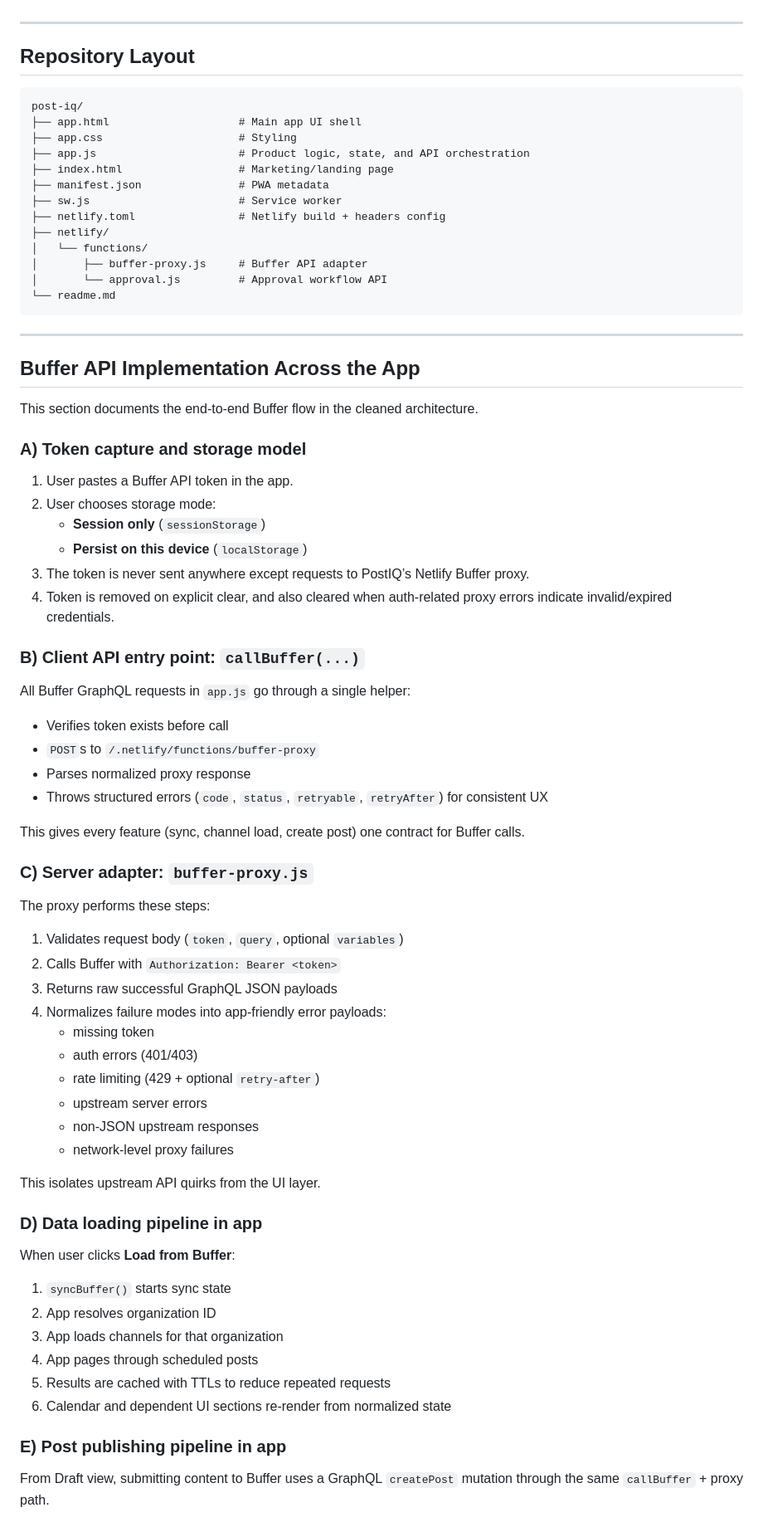
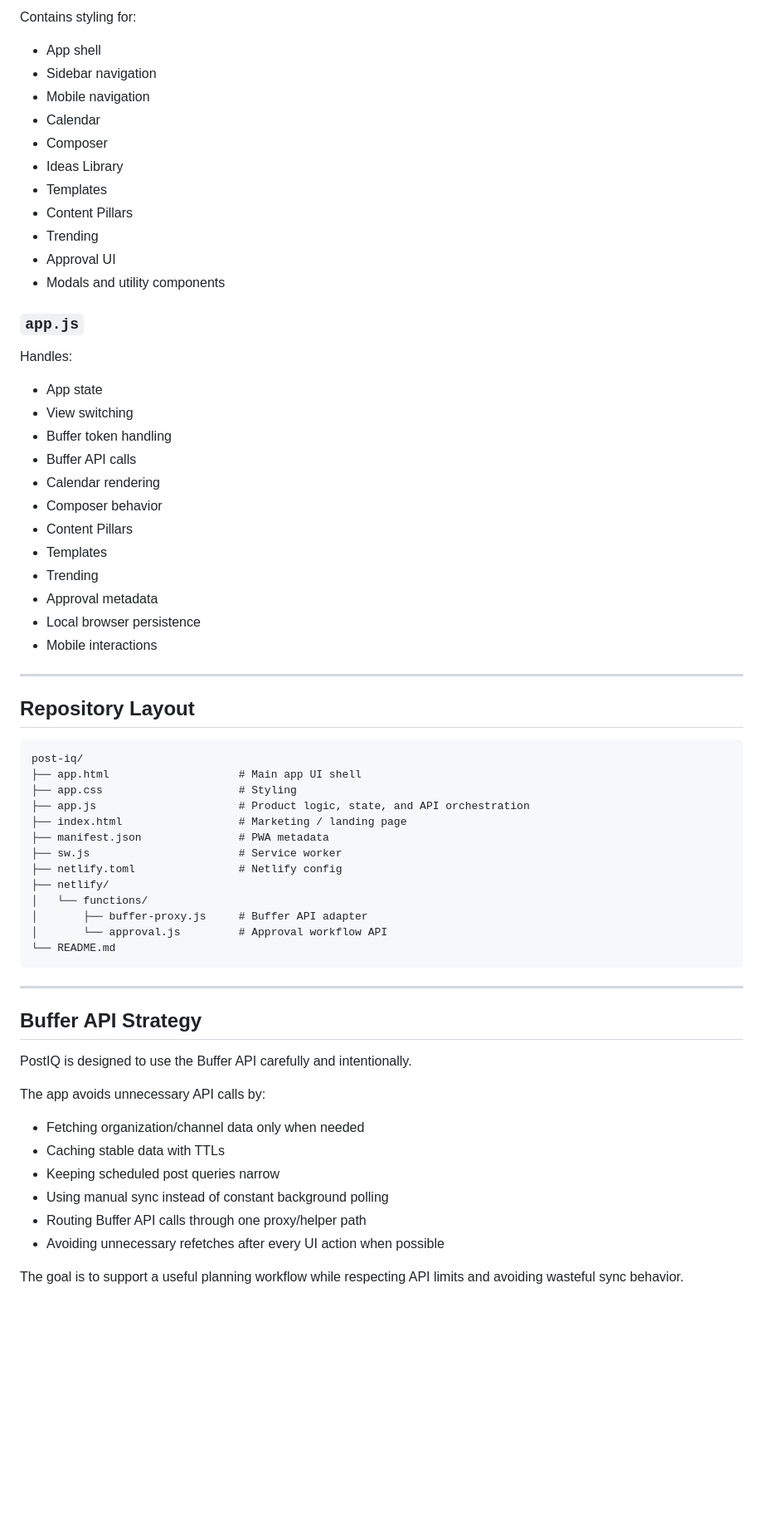
Before and after one commit to kylozenzen/post-iq, a Markdown page: readme.md, the part around one of its changes. Shown at 83% size. Drawn GitHub-style; blank space fills up the shorter version.

````diff
--- a/readme.md
+++ b/readme.md
@@ -53,3 +163,33 @@ Two function endpoints isolate sensitive operations:
+Contains styling for:
+
+* App shell
+* Sidebar navigation
+* Mobile navigation
+* Calendar
+* Composer
+* Ideas Library
+* Templates
+* Content Pillars
+* Trending
+* Approval UI
+* Modals and utility components
+
+### `app.js`
+
+Handles:
+
+* App state
+* View switching
+* Buffer token handling
+* Buffer API calls
+* Calendar rendering
+* Composer behavior
+* Content Pillars
+* Templates
+* Trending
+* Approval metadata
+* Local browser persistence
+* Mobile interactions
 
 ---
 
@@ -60,67 +200,31 @@ post-iq/
 ├── app.html                    # Main app UI shell
 ├── app.css                     # Styling
 ├── app.js                      # Product logic, state, and API orchestration
-├── index.html                  # Marketing/landing page
+├── index.html                  # Marketing / landing page
 ├── manifest.json               # PWA metadata
 ├── sw.js                       # Service worker
-├── netlify.toml                # Netlify build + headers config
+├── netlify.toml                # Netlify config
 ├── netlify/
 │   └── functions/
 │       ├── buffer-proxy.js     # Buffer API adapter
 │       └── approval.js         # Approval workflow API
-└── readme.md
+└── README.md
 ```
 
 ---
 
-## Buffer API Implementation Across the App
+## Buffer API Strategy
 
-This section documents the end-to-end Buffer flow in the cleaned architecture.
+PostIQ is designed to use the Buffer API carefully and intentionally.
 
-### A) Token capture and storage model
-1. User pastes a Buffer API token in the app.
-2. User chooses storage mode:
-   - **Session only** (`sessionStorage`)
-   - **Persist on this device** (`localStorage`)
-3. The token is never sent anywhere except requests to PostIQ’s Netlify Buffer proxy.
-4. Token is removed on explicit clear, and also cleared when auth-related proxy errors indicate invalid/expired credentials.
+The app avoids unnecessary API calls by:
 
-### B) Client API entry point: `callBuffer(...)`
-All Buffer GraphQL requests in `app.js` go through a single helper:
+* Fetching organization/channel data only when needed
+* Caching stable data with TTLs
+* Keeping scheduled post queries narrow
+* Using manual sync instead of constant background polling
+* Routing Buffer API calls through one proxy/helper path
+* Avoiding unnecessary refetches after every UI action when possible
 
-- Verifies token exists before call
-- `POST`s to `/.netlify/functions/buffer-proxy`
-- Parses normalized proxy response
-- Throws structured errors (`code`, `status`, `retryable`, `retryAfter`) for consistent UX
+The goal is to support a useful planning workflow while respecting API limits and avoiding wasteful sync behavior.
 
-This gives every feature (sync, channel load, create post) one contract for Buffer calls.
-
-### C) Server adapter: `buffer-proxy.js`
-The proxy performs these steps:
-
-1. Validates request body (`token`, `query`, optional `variables`)
-2. Calls Buffer with `Authorization: Bearer <token>`
-3. Returns raw successful GraphQL JSON payloads
-4. Normalizes failure modes into app-friendly error payloads:
-   - missing token
-   - auth errors (401/403)
-   - rate limiting (429 + optional `retry-after`)
-   - upstream server errors
-   - non-JSON upstream responses
-   - network-level proxy failures
-
-This isolates upstream API quirks from the UI layer.
-
-### D) Data loading pipeline in app
-When user clicks **Load from Buffer**:
-
-1. `syncBuffer()` starts sync state
-2. App resolves organization ID
-3. App loads channels for that organization
-4. App pages through scheduled posts
-5. Results are cached with TTLs to reduce repeated requests
-6. Calendar and dependent UI sections re-render from normalized state
-
-### E) Post publishing pipeline in app
-From Draft view, submitting content to Buffer uses a GraphQL `createPost` mutation through the same `callBuffer` + proxy path.
-
````
Also changed, not shown: other parts of readme.md (+433 -75 lines).
